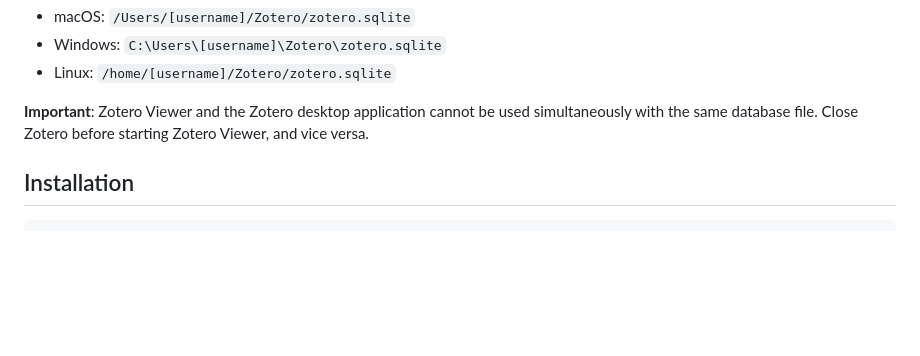
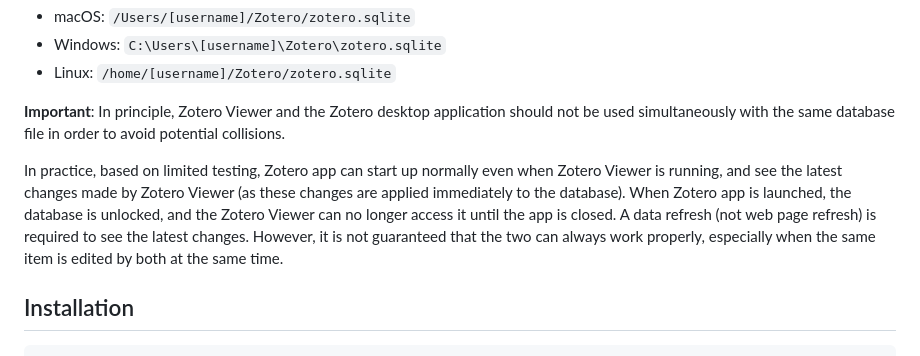
Before and after one commit to herrlich10/zotero-viewer, a Markdown page: README.md, the part around the change. GitHub-like rendering; blank space fills up the shorter version.

Commit message:
docs: clarify simultaneous usage of Zotero Viewer and Zotero app
Explain the potential risks and behavior when both Zotero Viewer and Zotero app are used simultaneously with the same database file. This update provides more detailed information based on limited testing, helping users understand the implications and avoid data collisions.

```diff
--- a/README.md
+++ b/README.md
@@ -45,7 +45,9 @@ The location of your Zotero database backup can typically be found at:
 - Windows: `C:\Users\[username]\Zotero\zotero.sqlite`
 - Linux: `/home/[username]/Zotero/zotero.sqlite`
 
-**Important**: Zotero Viewer and the Zotero desktop application cannot be used simultaneously with the same database file. Close Zotero before starting Zotero Viewer, and vice versa.
+**Important**: In principle, Zotero Viewer and the Zotero desktop application should not be used simultaneously with the same database file in order to avoid potential collisions.
+
+In practice, based on limited testing, Zotero app can start up normally even when Zotero Viewer is running, and see the latest changes made by Zotero Viewer (as these changes are applied immediately to the database). When Zotero app is launched, the database is unlocked, and the Zotero Viewer can no longer access it until the app is closed. A data refresh (not web page refresh) is required to see the latest changes. However, it is not guaranteed that the two can always work properly, especially when the same item is edited by both at the same time.
 
 ## Installation
 
```
